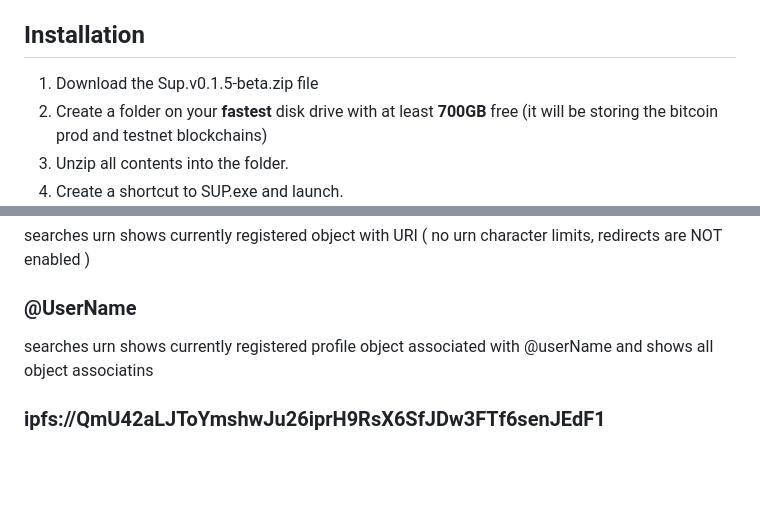
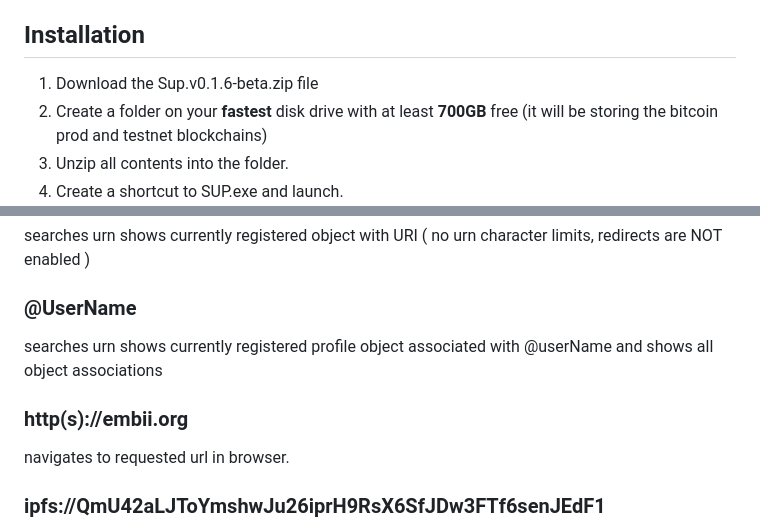
Before and after one commit to embiimob/Sup, a Markdown page: README.md, 2 parts joined by grey strips. Drawn GitHub-style; blank space fills up the shorter version.

```diff
--- a/README.md
+++ b/README.md
@@ -11,7 +11,7 @@ P2FK was directly inspired by the satoshi uploader  see --> https://cirosantilli
 
 ## **Installation**
 
-1. Download the Sup.v0.1.5-beta.zip file
+1. Download the Sup.v0.1.6-beta.zip file
 2. Create a folder on your **fastest** disk drive with at least **700GB** free (it will be storing the bitcoin prod and testnet blockchains)
 3. Unzip all contents into the folder.
 4. Create a shortcut to SUP.exe and launch.
@@ -34,7 +34,11 @@ searches urn shows currently registered object with URI  ( no urn character limi
 
 ### **@UserName**
 
-searches urn shows currently registered profile object associated with @userName and shows all object associatins
+searches urn shows currently registered profile object associated with @userName and shows all object associations
+
+### **http(s)://embii.org**
+
+navigates to requested url in browser.
 
 ### **ipfs://QmU42aLJToYmshwJu26iprH9RsX6SfJDw3FTf6senJEdF1**
 
```
